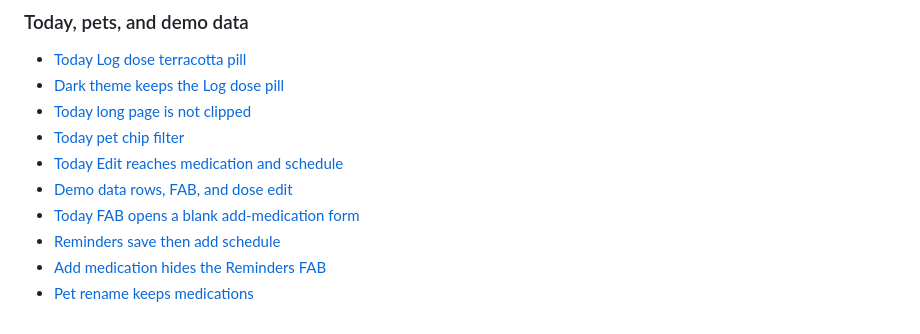
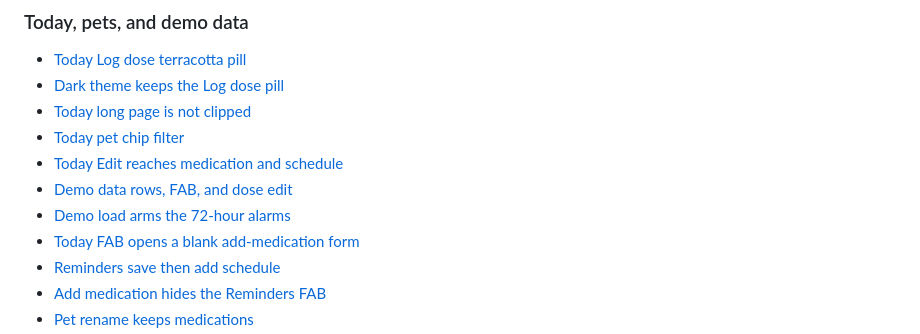
Before and after one commit to weijia-89/toebeans, a Markdown page: docs/manual-qa.md, the part around the change. Rendered like a GitHub page.

Commit message:
docs(manual-qa): add demo load arms 72-hour alarms case (#149)
Co-authored-by: weijia-89 <weijia-89@users.noreply.github.com>

```diff
--- a/docs/manual-qa.md
+++ b/docs/manual-qa.md
@@ -92,6 +92,7 @@ Cases already written in git history, pull request test plans, commit messages,
 - [Today pet chip filter](manual-qa/cases/today-pet-chip-filter.md)
 - [Today Edit reaches medication and schedule](manual-qa/cases/today-edit-reaches-medication-and-schedule.md)
 - [Demo data rows, FAB, and dose edit](manual-qa/cases/demo-data-rows-fab-and-edit.md)
+- [Demo load arms the 72-hour alarms](manual-qa/cases/demo-load-arms-alarms.md)
 - [Today FAB opens a blank add-medication form](manual-qa/cases/today-fab-blank-add-medication.md)
 - [Reminders save then add schedule](manual-qa/cases/reminders-save-then-add-schedule.md)
 - [Add medication hides the Reminders FAB](manual-qa/cases/add-medication-hides-reminders-fab.md)
```
Also changed, not shown: 1 other file.
